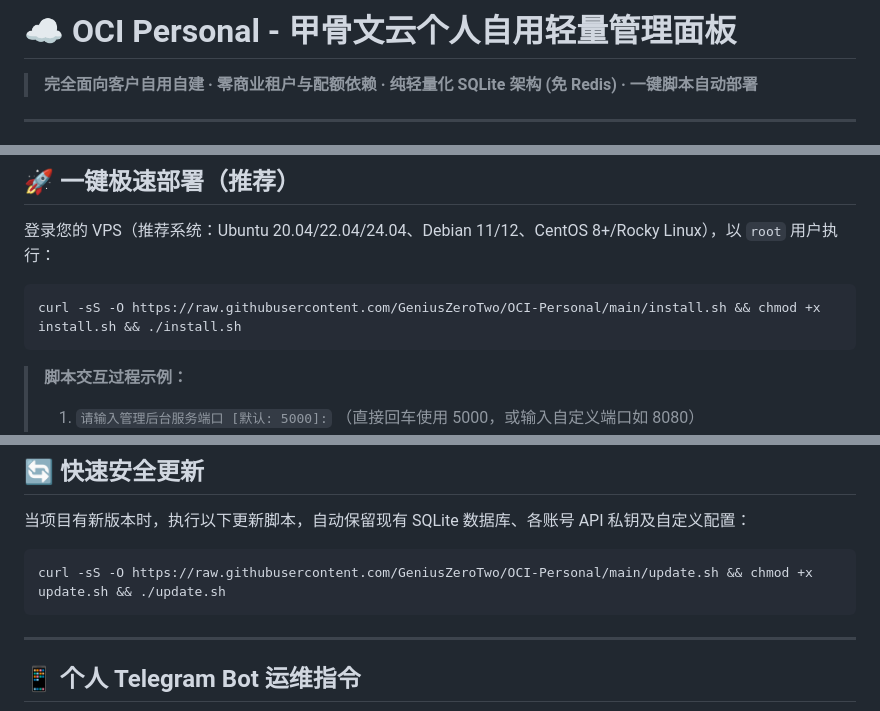
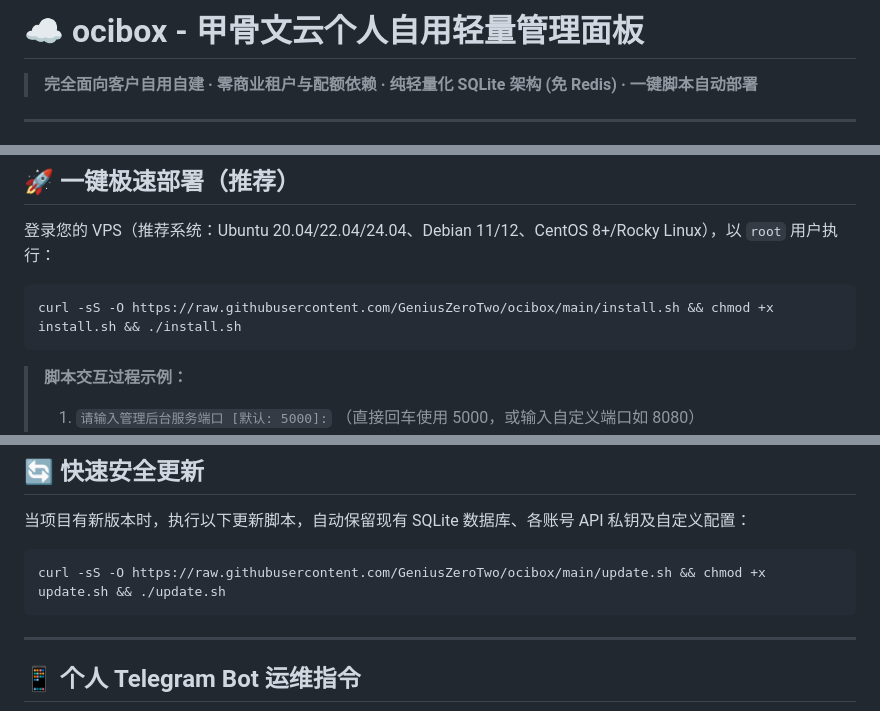
Before and after one commit to GeniusZeroTwo/ocibox, a Markdown page: README.md, 3 parts joined by grey strips. GitHub-like rendering.

Commit message:
docs: update repository name and install script url to ocibox

````diff
--- a/README.md
+++ b/README.md
@@ -1,4 +1,4 @@
-# ☁️ OCI Personal - 甲骨文云个人自用轻量管理面板
+# ☁️ ocibox - 甲骨文云个人自用轻量管理面板
 
 > **完全面向客户自用自建 · 零商业租户与配额依赖 · 纯轻量化 SQLite 架构 (免 Redis) · 一键脚本自动部署**
 
@@ -33,7 +33,7 @@
 登录您的 VPS（推荐系统：Ubuntu 20.04/22.04/24.04、Debian 11/12、CentOS 8+/Rocky Linux），以 `root` 用户执行：
 
 ```bash
-curl -sS -O https://raw.githubusercontent.com/GeniusZeroTwo/OCI-Personal/main/install.sh && chmod +x install.sh && ./install.sh
+curl -sS -O https://raw.githubusercontent.com/GeniusZeroTwo/ocibox/main/install.sh && chmod +x install.sh && ./install.sh
 ```
 
 > **脚本交互过程示例：**
@@ -146,7 +146,7 @@ systemctl enable --now oci-personal
 当项目有新版本时，执行以下更新脚本，自动保留现有 SQLite 数据库、各账号 API 私钥及自定义配置：
 
 ```bash
-curl -sS -O https://raw.githubusercontent.com/GeniusZeroTwo/OCI-Personal/main/update.sh && chmod +x update.sh && ./update.sh
+curl -sS -O https://raw.githubusercontent.com/GeniusZeroTwo/ocibox/main/update.sh && chmod +x update.sh && ./update.sh
 ```
 
 ---
````
